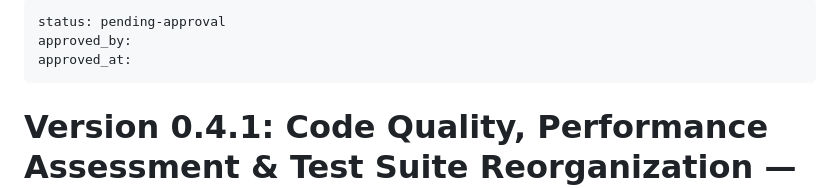
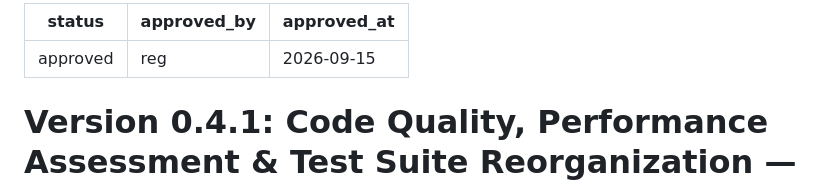
Before and after one commit to reg-almonte/flexioke, a Markdown page: docs/checksheets/version0.4.1.md, the part around the change. Drawn GitHub-style.

```diff
--- a/docs/checksheets/version0.4.1.md
+++ b/docs/checksheets/version0.4.1.md
@@ -1,7 +1,7 @@
 ---
-status: pending-approval
-approved_by:
-approved_at:
+status: approved
+approved_by: reg
+approved_at: 2026-09-15
 ---
 
 # Version 0.4.1: Code Quality, Performance Assessment & Test Suite Reorganization — Check Sheet
```
Also changed, not shown: docs/decisions-log.md (+5 -0 lines).
